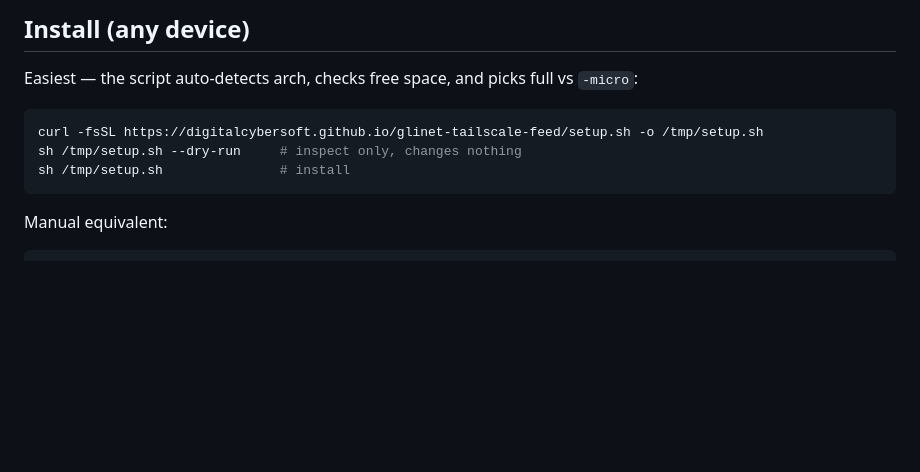
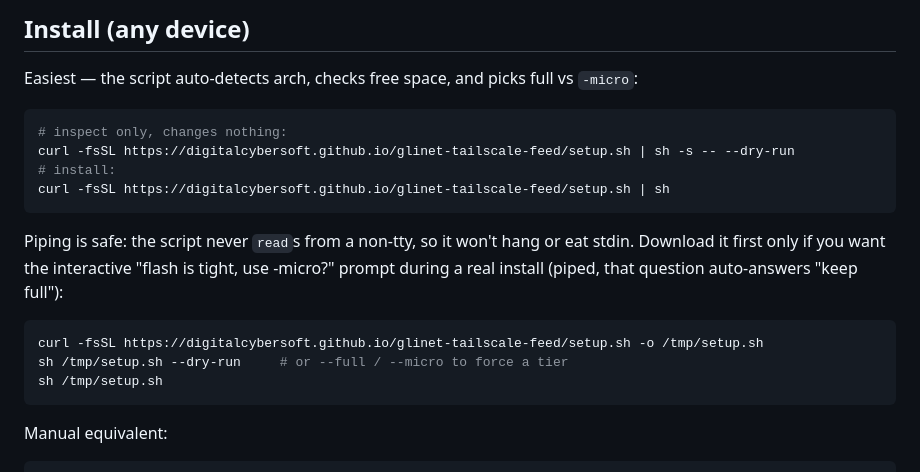
Before and after one commit to DigitalCyberSoft/glinet-tailscale-feed, a Markdown page: README.md, the part around the change. Rendered like a GitHub page; blank space fills up the shorter version.

Commit message:
README: lead with curl|sh pipe form (verified safe on real XE3000 dry-run)

````diff
--- a/README.md
+++ b/README.md
@@ -44,9 +44,19 @@ Every arch feed ships the same GL GUI panel (`gl-sdk4-*`, `Architecture: all`).
 Easiest — the script auto-detects arch, checks free space, and picks full vs `-micro`:
 
 ```sh
+# inspect only, changes nothing:
+curl -fsSL https://digitalcybersoft.github.io/glinet-tailscale-feed/setup.sh | sh -s -- --dry-run
+# install:
+curl -fsSL https://digitalcybersoft.github.io/glinet-tailscale-feed/setup.sh | sh
+```
+
+Piping is safe: the script never `read`s from a non-tty, so it won't hang or eat stdin.
+Download it first only if you want the interactive "flash is tight, use -micro?" prompt during
+a real install (piped, that question auto-answers "keep full"):
+```sh
 curl -fsSL https://digitalcybersoft.github.io/glinet-tailscale-feed/setup.sh -o /tmp/setup.sh
-sh /tmp/setup.sh --dry-run     # inspect only, changes nothing
-sh /tmp/setup.sh               # install
+sh /tmp/setup.sh --dry-run     # or --full / --micro to force a tier
+sh /tmp/setup.sh
 ```
 
 Manual equivalent:
````
